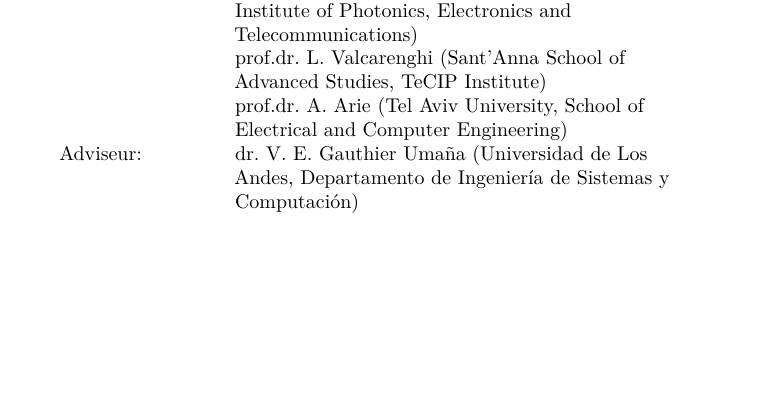
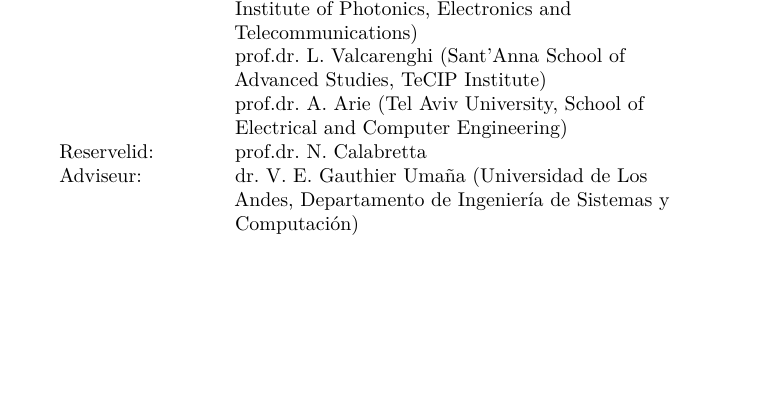
Before and after one commit to jgmj23/tue_phd_thesis, a LaTeX thesis (thesis.tex, which reads frontmatter/titlepage.tex): part of page 2 of 25, cut so that both start at the same text. Compiled offline with XeLaTeX.

Commit message:
Resolve issue 002 title page reserve member

```diff
--- a/frontmatter/titlepage.tex
+++ b/frontmatter/titlepage.tex
@@ -52,12 +52,10 @@
                  & prof.dr.~S.~Spolitis (Riga Technical University, Institute of Photonics, Electronics and Telecommunications)\\
                  & prof.dr.~L.~Valcarenghi (Sant'Anna School of Advanced Studies, TeCIP Institute)\\
                  & prof.dr.~A.~Arie (Tel Aviv University, School of Electrical and Computer Engineering)\\
+  Reservelid:    & prof.dr.~N.~Calabretta\\
   Adviseur:      & dr.~V.~E.~Gauthier Uma\~na (Universidad de Los Andes, Departamento de Ingenier\'ia de Sistemas y Computaci\'on)\\
 \end{tabular}
 }
-
-% Hora Finita lists prof.dr. N. Calabretta as reserve. Confirm with Bureau P&P
-% whether reserve members should appear on the title page before adding this role.
 
 \vfill
 
```
Also changed, not shown: .agents/handoffs/002-clean-title-page.md (added), .agents/issues/002-clean-title-page.md, .agents/reviews/002-clean-title-page-review.md (added), .agents/status.md.
